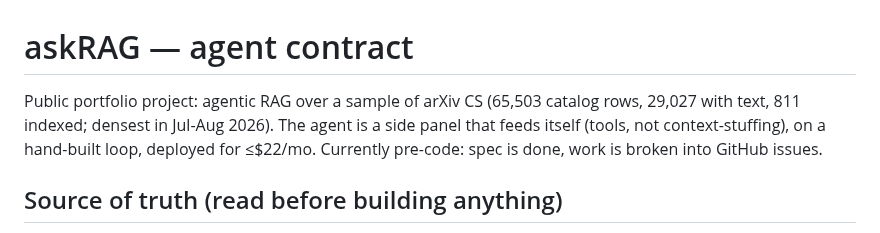
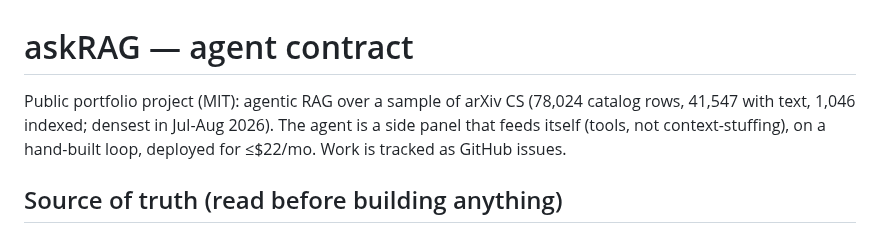
Before and after one commit to nabinpkl/rags, a Markdown page: CLAUDE.md, the part around the change. Rendered like a GitHub page.

```diff
--- a/CLAUDE.md
+++ b/CLAUDE.md
@@ -4,11 +4,11 @@
 coordinator session and changes like code (commits, reviewable diffs). Budget:
 150 lines hard ceiling. History lives in git, never in this file. -->
 
-Public portfolio project: agentic RAG over a sample of arXiv CS (65,503
-catalog rows, 29,027 with text, 811 indexed; densest in Jul-Aug 2026).
-The agent is a side panel that feeds itself (tools, not context-stuffing),
-on a hand-built loop, deployed for ≤$22/mo. Currently pre-code: spec is done,
-work is broken into GitHub issues.
+Public portfolio project (MIT): agentic RAG over a sample of arXiv CS
+(78,024 catalog rows, 41,547 with text, 1,046 indexed; densest in Jul-Aug
+2026). The agent is a side panel that feeds itself (tools, not
+context-stuffing), on a hand-built loop, deployed for ≤$22/mo. Work is
+tracked as GitHub issues.
 
 ## Source of truth (read before building anything)
 
```
Also changed, not shown: README.md (+60 -18 lines), SECURITY.md (added, +10 -0 lines), collector/README.md (+3 -0 lines), docs/screenshots/benchmarks.png (added), 7 other files.
